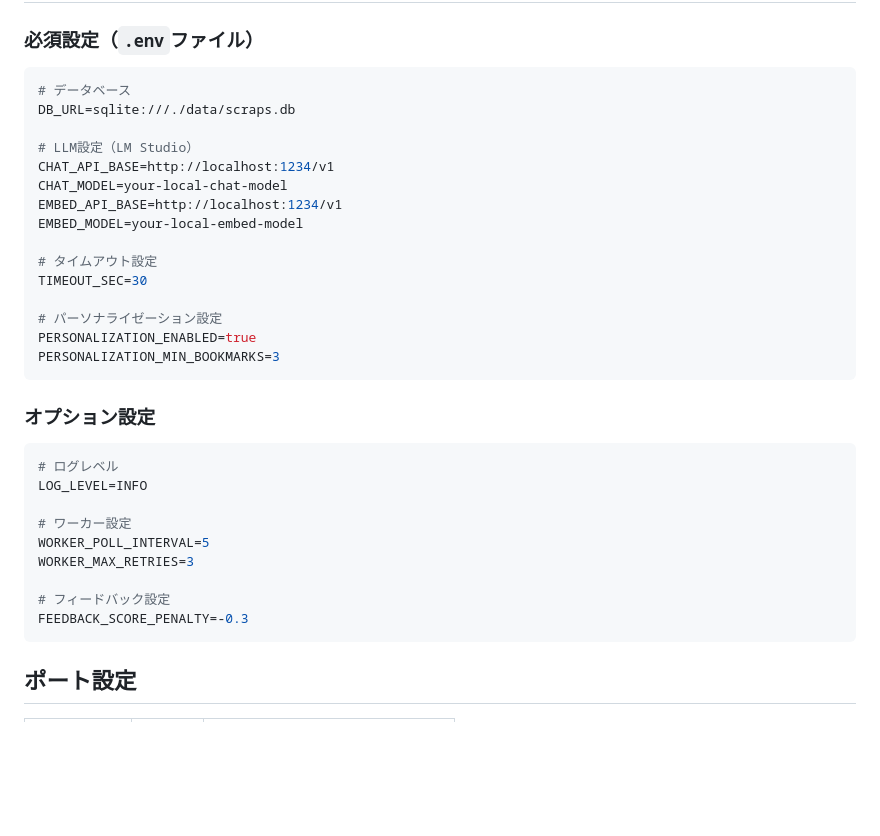
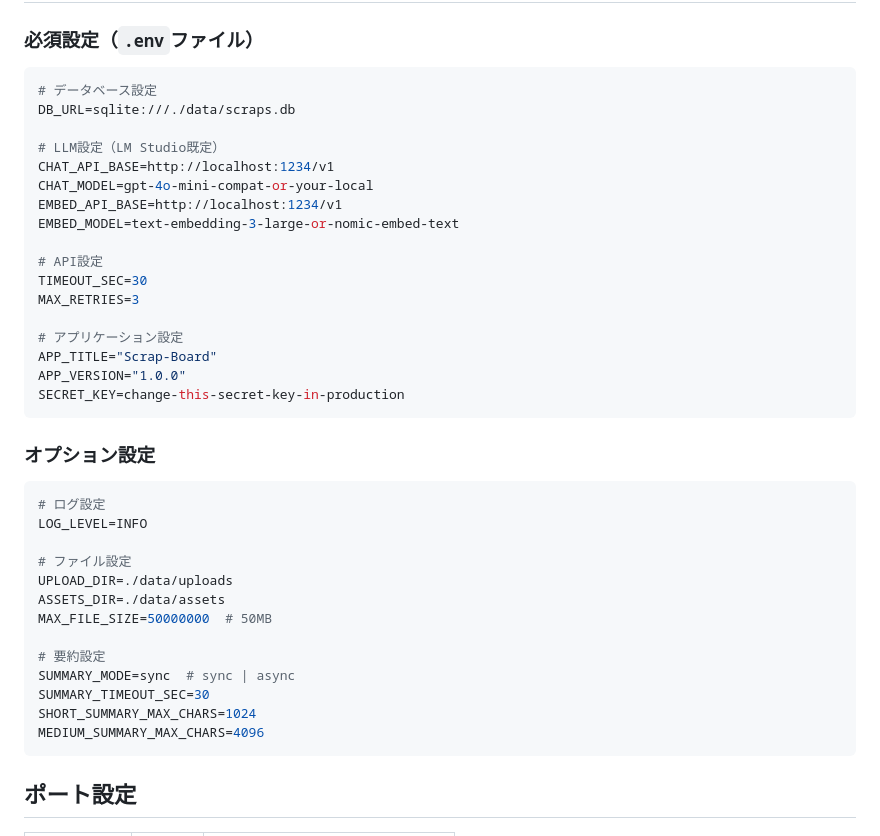
Before and after one commit to takpanda/scrap-board, a Markdown page: .kiro/steering/tech.md, the part around the change. GitHub-like rendering; blank space fills up the shorter version.

````diff
--- a/.kiro/steering/tech.md
+++ b/.kiro/steering/tech.md
@@ -204,35 +204,41 @@ docker-compose down
 ### 必須設定（`.env`ファイル）
 
 ```env
-# データベース
+# データベース設定
 DB_URL=sqlite:///./data/scraps.db
 
-# LLM設定（LM Studio）
+# LLM設定（LM Studio既定）
 CHAT_API_BASE=http://localhost:1234/v1
-CHAT_MODEL=your-local-chat-model
+CHAT_MODEL=gpt-4o-mini-compat-or-your-local
 EMBED_API_BASE=http://localhost:1234/v1
-EMBED_MODEL=your-local-embed-model
+EMBED_MODEL=text-embedding-3-large-or-nomic-embed-text
 
-# タイムアウト設定
+# API設定
 TIMEOUT_SEC=30
+MAX_RETRIES=3
 
-# パーソナライゼーション設定
-PERSONALIZATION_ENABLED=true
-PERSONALIZATION_MIN_BOOKMARKS=3
+# アプリケーション設定
+APP_TITLE="Scrap-Board"
+APP_VERSION="1.0.0"
+SECRET_KEY=change-this-secret-key-in-production
 ```
 
 ### オプション設定
 
 ```env
-# ログレベル
+# ログ設定
 LOG_LEVEL=INFO
 
-# ワーカー設定
-WORKER_POLL_INTERVAL=5
-WORKER_MAX_RETRIES=3
+# ファイル設定
+UPLOAD_DIR=./data/uploads
+ASSETS_DIR=./data/assets
+MAX_FILE_SIZE=50000000  # 50MB
 
-# フィードバック設定
-FEEDBACK_SCORE_PENALTY=-0.3
+# 要約設定
+SUMMARY_MODE=sync  # sync | async
+SUMMARY_TIMEOUT_SEC=30
+SHORT_SUMMARY_MAX_CHARS=1024
+MEDIUM_SUMMARY_MAX_CHARS=4096
 ```
 
 ## ポート設定
````
Also changed, not shown: .kiro/steering/product.md (+1 -1 lines), .kiro/steering/structure.md (+5 -3 lines).
